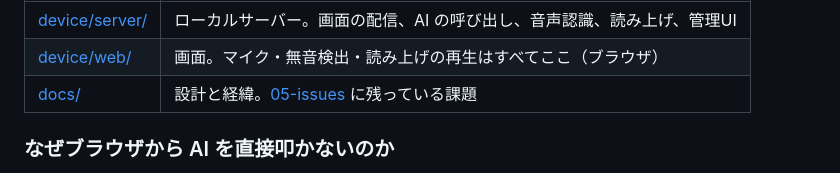
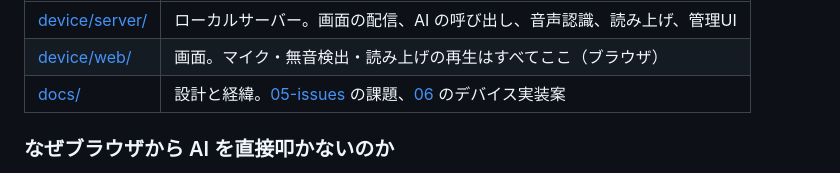
Before and after one commit to cathandnya/aichat-device, a Markdown page: README.md, the part around the change. Drawn GitHub-style.

```diff
--- a/README.md
+++ b/README.md
@@ -27,7 +27,7 @@
 |---|---|
 | [device/server/](device/server/) | ローカルサーバー。画面の配信、AI の呼び出し、音声認識、読み上げ、管理UI |
 | [device/web/](device/web/) | 画面。マイク・無音検出・読み上げの再生はすべてここ（ブラウザ） |
-| [docs/](docs/) | 設計と経緯。[05-issues](docs/05-issues.md) に残っている課題 |
+| [docs/](docs/) | 設計と経緯。[05-issues](docs/05-issues.md) の課題、[06](docs/06-device-implementation.md) のデバイス実装案 |
 
 ### なぜブラウザから AI を直接叩かないのか
 
```
Also changed, not shown: docs/06-device-implementation.md (added, +189 -0 lines).
